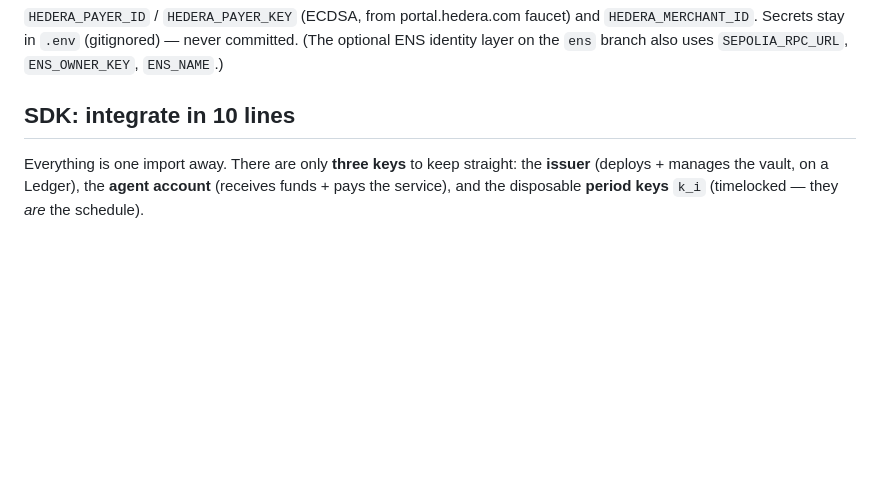
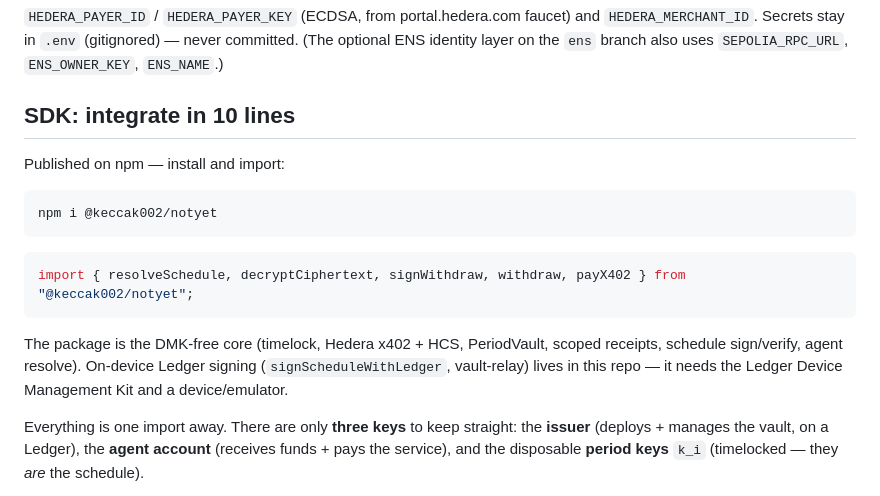
Before and after one commit to 0xkeccak/NotYet, a Markdown page: README.md, the part around the change. GitHub-like rendering; blank space fills up the shorter version.

````diff
--- a/README.md
+++ b/README.md
@@ -165,6 +165,20 @@ ENS identity layer on the `ens` branch also uses `SEPOLIA_RPC_URL`, `ENS_OWNER_K
 
 ## SDK: integrate in 10 lines
 
+Published on npm — install and import:
+
+```bash
+npm i @keccak002/notyet
+```
+
+```ts
+import { resolveSchedule, decryptCiphertext, signWithdraw, withdraw, payX402 } from "@keccak002/notyet";
+```
+
+The package is the DMK-free core (timelock, Hedera x402 + HCS, PeriodVault, scoped receipts,
+schedule sign/verify, agent resolve). On-device Ledger signing (`signScheduleWithLedger`,
+vault-relay) lives in this repo — it needs the Ledger Device Management Kit and a device/emulator.
+
 Everything is one import away. There are only **three keys** to keep straight: the
 **issuer** (deploys + manages the vault, on a Ledger), the **agent account** (receives
 funds + pays the service), and the disposable **period keys** `k_i` (timelocked — they
````
Also changed, not shown: DEMO_SCRIPT.md (added, +72 -0 lines).
